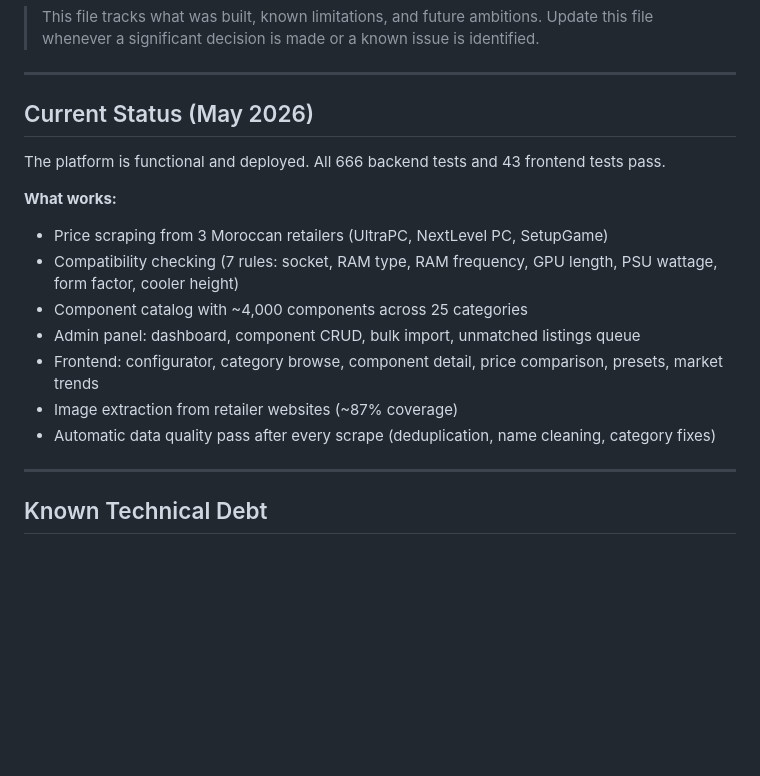
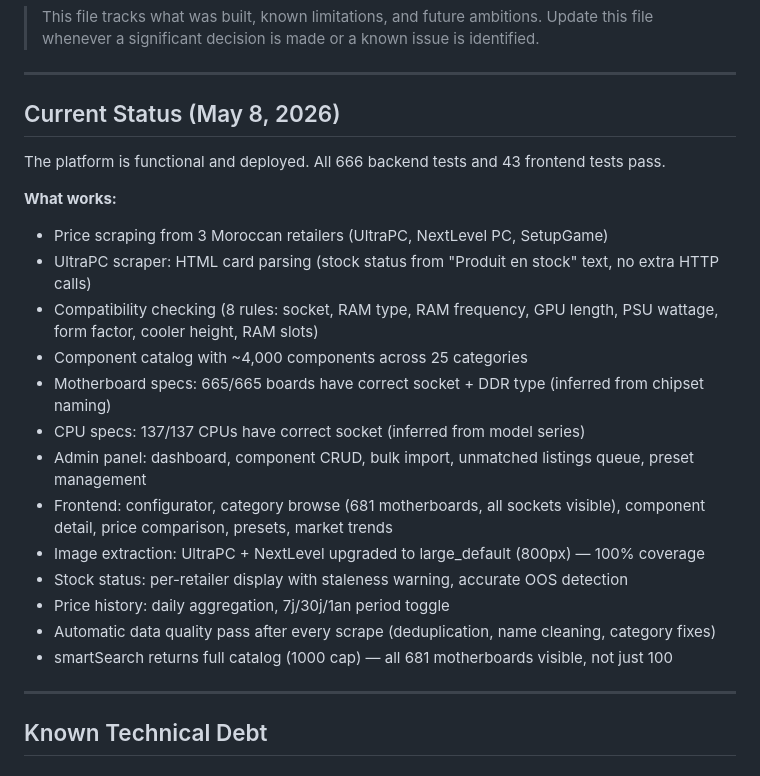
Before and after one commit to Omux25/PcBuilder, a Markdown page: notes/roadmap.md, the part around the change. Drawn GitHub-style; blank space fills up the shorter version.

Commit message:
docs: update roadmap with May 8 status — all recent fixes documented

```diff
--- a/notes/roadmap.md
+++ b/notes/roadmap.md
@@ -5,18 +5,24 @@
 
 ---
 
-## Current Status (May 2026)
+## Current Status (May 8, 2026)
 
 The platform is functional and deployed. All 666 backend tests and 43 frontend tests pass.
 
 **What works:**
 - Price scraping from 3 Moroccan retailers (UltraPC, NextLevel PC, SetupGame)
-- Compatibility checking (7 rules: socket, RAM type, RAM frequency, GPU length, PSU wattage, form factor, cooler height)
+- UltraPC scraper: HTML card parsing (stock status from "Produit en stock" text, no extra HTTP calls)
+- Compatibility checking (8 rules: socket, RAM type, RAM frequency, GPU length, PSU wattage, form factor, cooler height, RAM slots)
 - Component catalog with ~4,000 components across 25 categories
-- Admin panel: dashboard, component CRUD, bulk import, unmatched listings queue
-- Frontend: configurator, category browse, component detail, price comparison, presets, market trends
-- Image extraction from retailer websites (~87% coverage)
+- Motherboard specs: 665/665 boards have correct socket + DDR type (inferred from chipset naming)
+- CPU specs: 137/137 CPUs have correct socket (inferred from model series)
+- Admin panel: dashboard, component CRUD, bulk import, unmatched listings queue, preset management
+- Frontend: configurator, category browse (681 motherboards, all sockets visible), component detail, price comparison, presets, market trends
+- Image extraction: UltraPC + NextLevel upgraded to large_default (800px) — 100% coverage
+- Stock status: per-retailer display with staleness warning, accurate OOS detection
+- Price history: daily aggregation, 7j/30j/1an period toggle
 - Automatic data quality pass after every scrape (deduplication, name cleaning, category fixes)
+- smartSearch returns full catalog (1000 cap) — all 681 motherboards visible, not just 100
 
 ---
 
```
